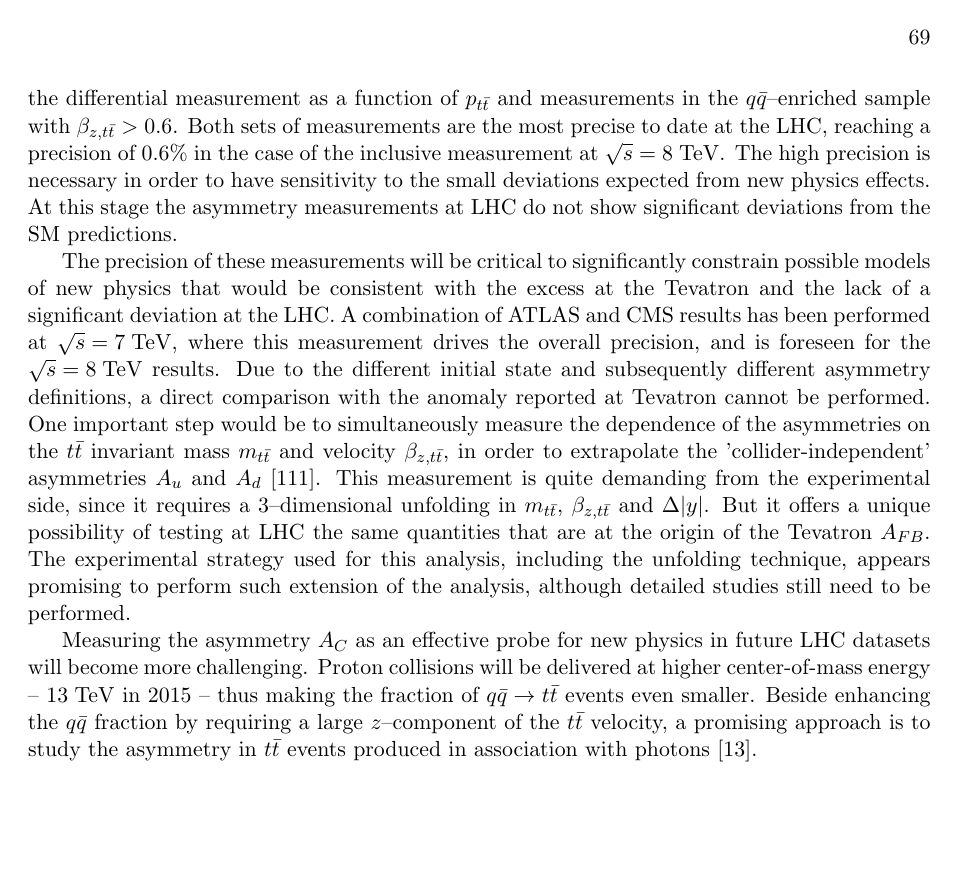
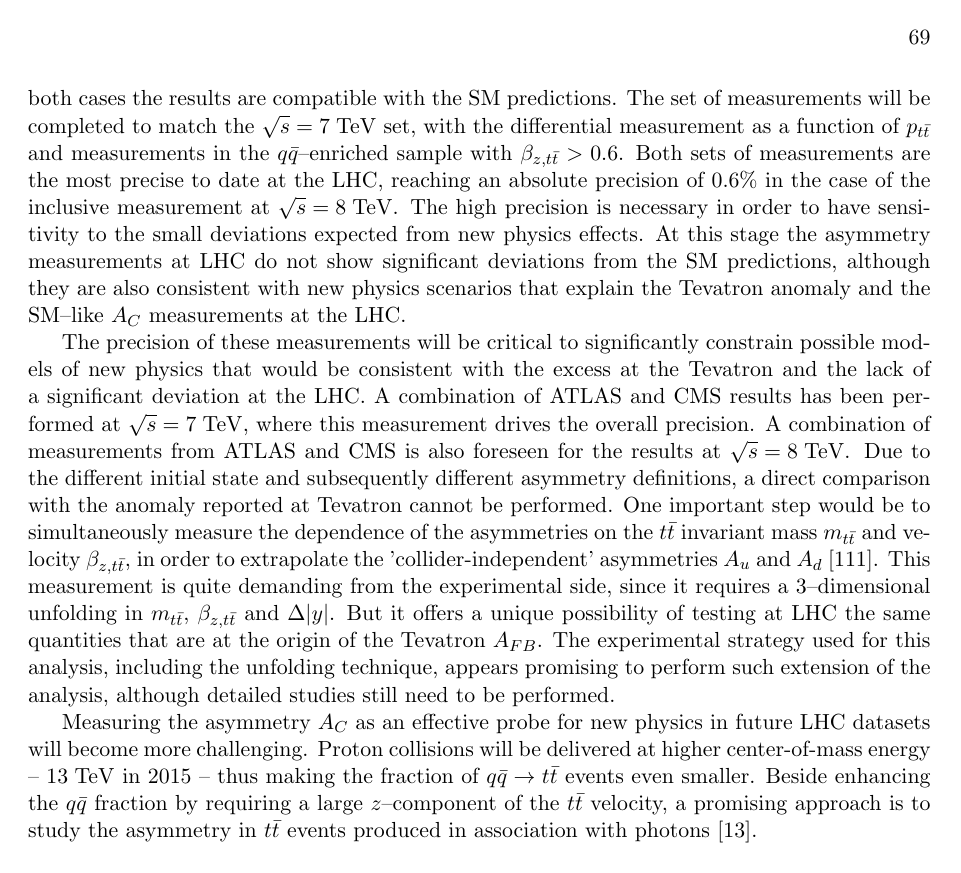
Before and after one commit to francescorubbo/phdthesis, a LaTeX thesis (main.tex, which reads tex/conclusion.tex): page 73 of 99. Compiled offline with pdfLaTeX.

Commit message:
partial update

```diff
--- a/tex/conclusion.tex
+++ b/tex/conclusion.tex
@@ -54,18 +56,21 @@ completed to match the \seventev{} set, with the differential
 measurement as a function of \pttt{} and measurements in the
 \qqbar{}--enriched sample with $\betatt{}>0.6$.
 Both sets of measurements are the most precise to date at the LHC,
-reaching a precision of 0.6\% in the case of the inclusive measurement
+reaching an absolute precision of 0.6\% in the case of the inclusive measurement
 at \eighttev{}. The high precision is necessary in order to have
 sensitivity to the small deviations expected from new physics effects.
 At this stage the asymmetry measurements at LHC do not show
-significant deviations from the SM predictions.
+significant deviations from the SM predictions, although they are also
+consistent with new physics scenarios that explain the Tevatron
+anomaly and the SM--like \ac{} measurements at the LHC.
 
 The precision of these measurements will be critical to significantly
 constrain possible models of new physics that would be consistent with
 the excess at the Tevatron and the lack of a significant deviation at
 the LHC. A combination of ATLAS and CMS results has been performed at
-\seventev{}, where this measurement drives the overall precision, and
-is foreseen for the \eighttev{} results.
+\seventev{}, where this measurement drives the overall precision. A
+combination of measurements from ATLAS and CMS is also foreseen for
+the results at \eighttev{}.
 Due to the different initial state and subsequently different
 asymmetry definitions, a direct comparison with the anomaly reported
 at Tevatron cannot be performed. One important step would be to
```
Also changed, not shown: tex/conclusion.tex (10 more changed lines).
